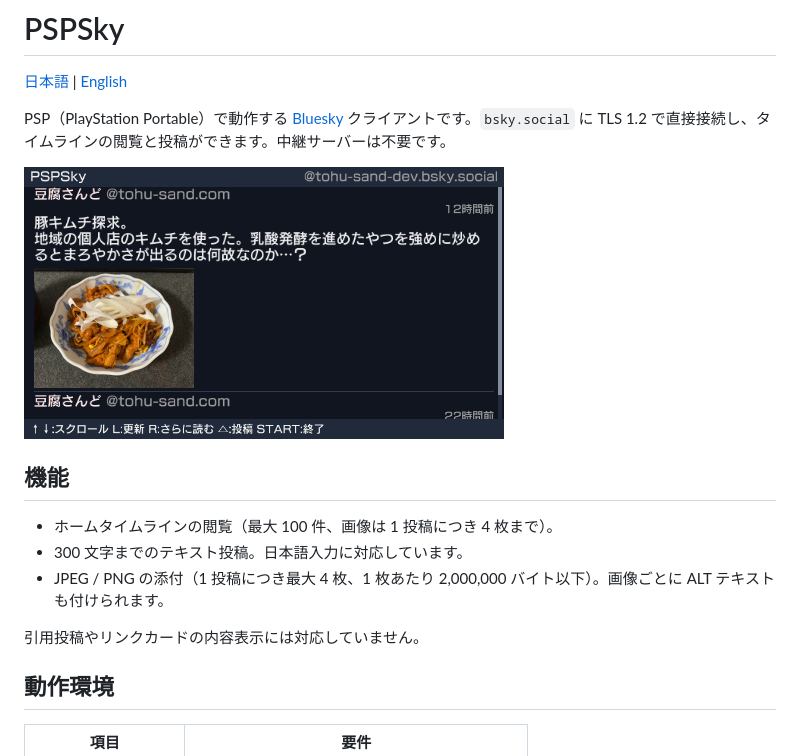
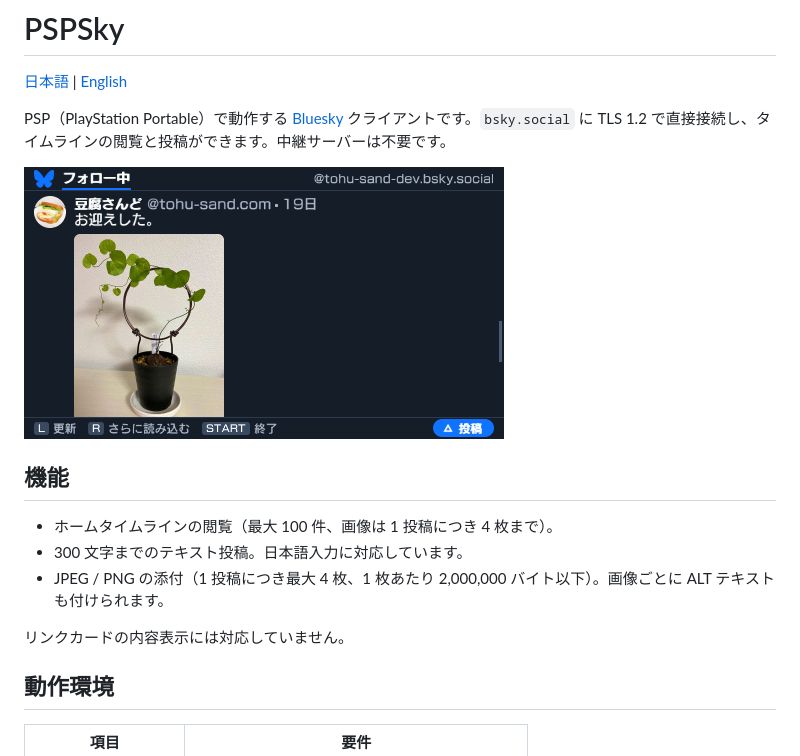
Before and after one commit to tohu-sand/PSPSky, a Markdown page: README.md, the part around the change. GitHub-like rendering; pictures changed too: assets/screenshot-timeline.png.

```diff
--- a/README.md
+++ b/README.md
@@ -12,7 +12,7 @@ PSP（PlayStation Portable）で動作する [Bluesky](https://bsky.app) クラ
 - 300 文字までのテキスト投稿。日本語入力に対応しています。
 - JPEG / PNG の添付（1 投稿につき最大 4 枚、1 枚あたり 2,000,000 バイト以下）。画像ごとに ALT テキストも付けられます。
 
-引用投稿やリンクカードの内容表示には対応していません。
+リンクカードの内容表示には対応していません。
 
 ## 動作環境
 
```
Also changed, not shown: README.en.md (+2 -2 lines), assets/screenshot-timeline_en.png (added), 8 other files.
